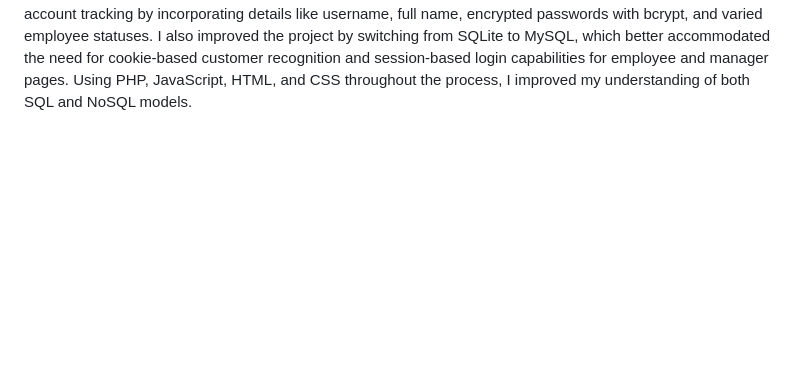
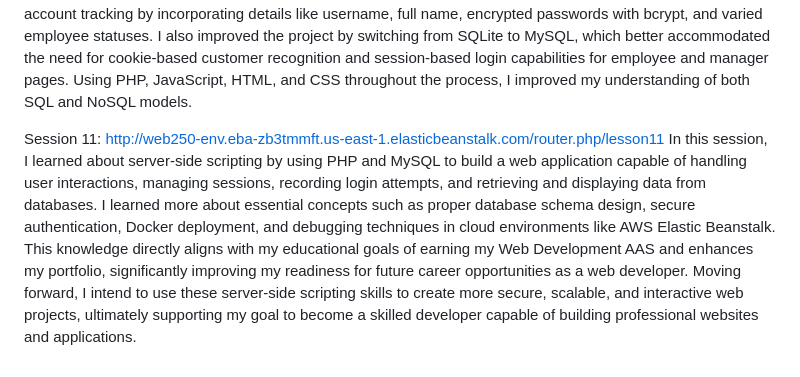
Before and after one commit to aglover02/WEB250AutumnGlover, a Markdown page: README.md, the part around the change. Rendered like a GitHub page; blank space fills up the shorter version.

```diff
--- a/README.md
+++ b/README.md
@@ -38,3 +38,7 @@ Throughout this session, I learned how server-side scripting combines backend lo
 Session 10:
 http://web250-env.eba-zb3tmmft.us-east-1.elasticbeanstalk.com/router.php/lesson10
 Throughout this session, I gained helpful insights into integrating databases and securing web applications. I followed MongoDB and Redis tutorials using Docker. Additionally, I learned to tailor the database design to support user employee account tracking by incorporating details like username, full name, encrypted passwords with bcrypt, and varied employee statuses. I also improved the project by switching from SQLite to MySQL, which better accommodated the need for cookie-based customer recognition and session-based login capabilities for employee and manager pages. Using PHP, JavaScript, HTML, and CSS throughout the process, I improved my understanding of both SQL and NoSQL models.
+
+Session 11:
+http://web250-env.eba-zb3tmmft.us-east-1.elasticbeanstalk.com/router.php/lesson11
+In this session, I learned about server-side scripting by using PHP and MySQL to build a web application capable of handling user interactions, managing sessions, recording login attempts, and retrieving and displaying data from databases. I learned more about essential concepts such as proper database schema design, secure authentication, Docker deployment, and debugging techniques in cloud environments like AWS Elastic Beanstalk. This knowledge directly aligns with my educational goals of earning my Web Development AAS and enhances my portfolio, significantly improving my readiness for future career opportunities as a web developer. Moving forward, I intend to use these server-side scripting skills to create more secure, scalable, and interactive web projects, ultimately supporting my goal to become a skilled developer capable of building professional websites and applications.
```
